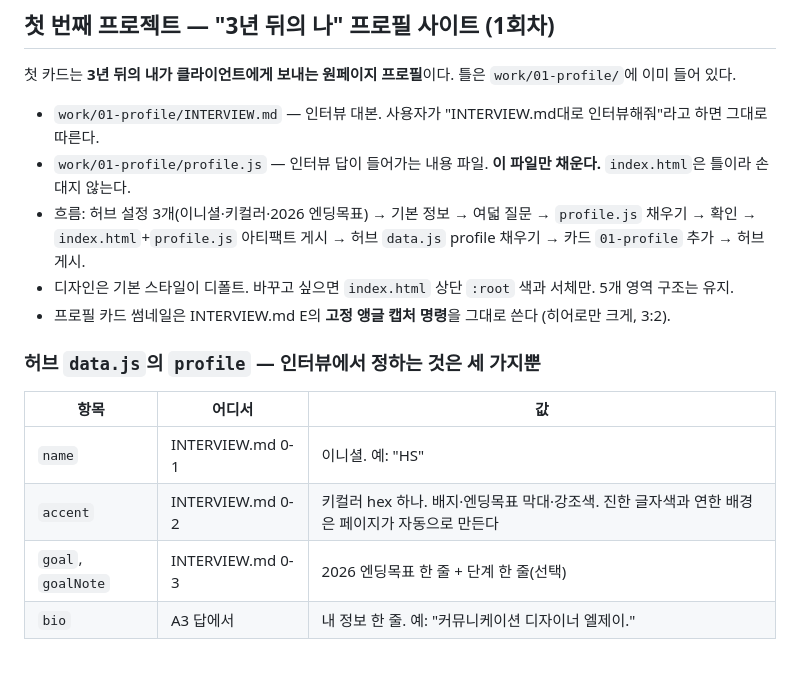
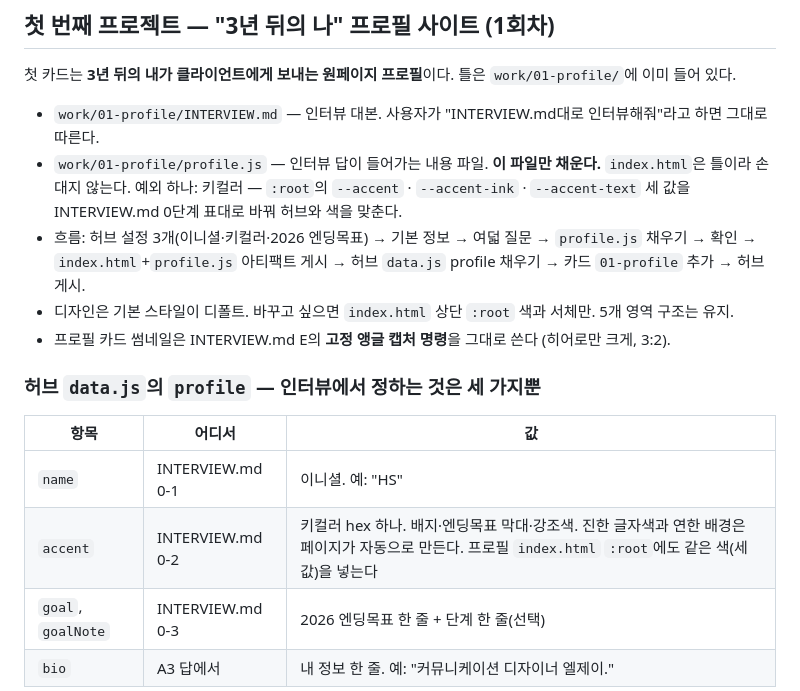
Before and after one commit to ljlalanow-source/runway-hub, a Markdown page: CLAUDE.md, the part around the change. GitHub-like rendering; blank space fills up the shorter version.

```diff
--- a/CLAUDE.md
+++ b/CLAUDE.md
@@ -91,7 +91,7 @@
 첫 카드는 **3년 뒤의 내가 클라이언트에게 보내는 원페이지 프로필**이다. 틀은 `work/01-profile/`에 이미 들어 있다.
 
 - `work/01-profile/INTERVIEW.md` — 인터뷰 대본. 사용자가 "INTERVIEW.md대로 인터뷰해줘"라고 하면 그대로 따른다.
-- `work/01-profile/profile.js` — 인터뷰 답이 들어가는 내용 파일. **이 파일만 채운다.** `index.html`은 틀이라 손대지 않는다.
+- `work/01-profile/profile.js` — 인터뷰 답이 들어가는 내용 파일. **이 파일만 채운다.** `index.html`은 틀이라 손대지 않는다. 예외 하나: 키컬러 — `:root`의 `--accent` · `--accent-ink` · `--accent-text` 세 값을 INTERVIEW.md 0단계 표대로 바꿔 허브와 색을 맞춘다.
 - 흐름: 허브 설정 3개(이니셜·키컬러·2026 엔딩목표) → 기본 정보 → 여덟 질문 → `profile.js` 채우기 → 확인 → `index.html`+`profile.js` 아티팩트 게시 → 허브 `data.js` profile 채우기 → 카드 `01-profile` 추가 → 허브 게시.
 - 디자인은 기본 스타일이 디폴트. 바꾸고 싶으면 `index.html` 상단 `:root` 색과 서체만. 5개 영역 구조는 유지.
 - 프로필 카드 썸네일은 INTERVIEW.md E의 **고정 앵글 캡처 명령**을 그대로 쓴다 (히어로만 크게, 3:2).
@@ -101,7 +101,7 @@
 | 항목 | 어디서 | 값 |
 |---|---|---|
 | `name` | INTERVIEW.md 0-1 | 이니셜. 예: "HS" |
-| `accent` | INTERVIEW.md 0-2 | 키컬러 hex 하나. 배지·엔딩목표 막대·강조색. 진한 글자색과 연한 배경은 페이지가 자동으로 만든다 |
+| `accent` | INTERVIEW.md 0-2 | 키컬러 hex 하나. 배지·엔딩목표 막대·강조색. 진한 글자색과 연한 배경은 페이지가 자동으로 만든다. 프로필 `index.html` `:root`에도 같은 색(세 값)을 넣는다 |
 | `goal`, `goalNote` | INTERVIEW.md 0-3 | 2026 엔딩목표 한 줄 + 단계 한 줄(선택) |
 | `bio` | A3 답에서 | 내 정보 한 줄. 예: "커뮤니케이션 디자이너 엘제이." |
 
```
Also changed, not shown: work/01-profile/INTERVIEW.md (+19 -5 lines).
